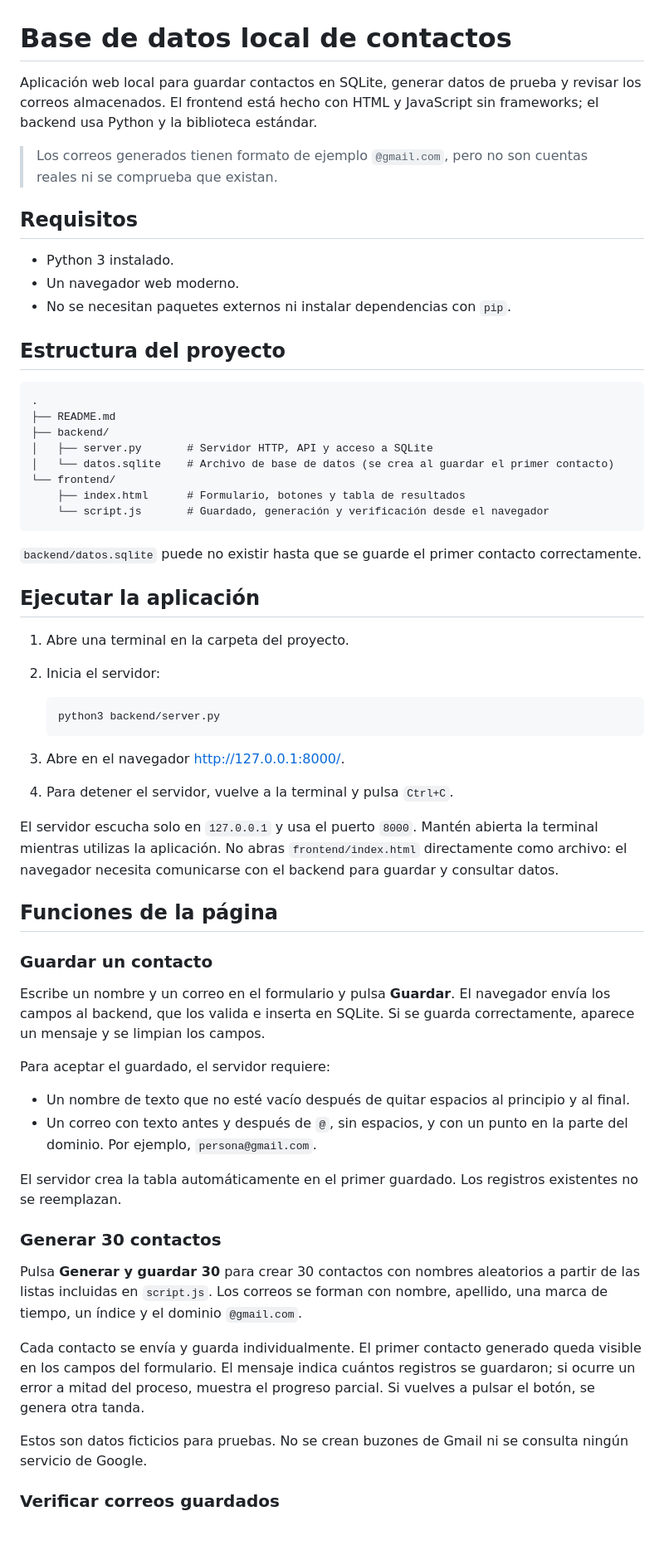
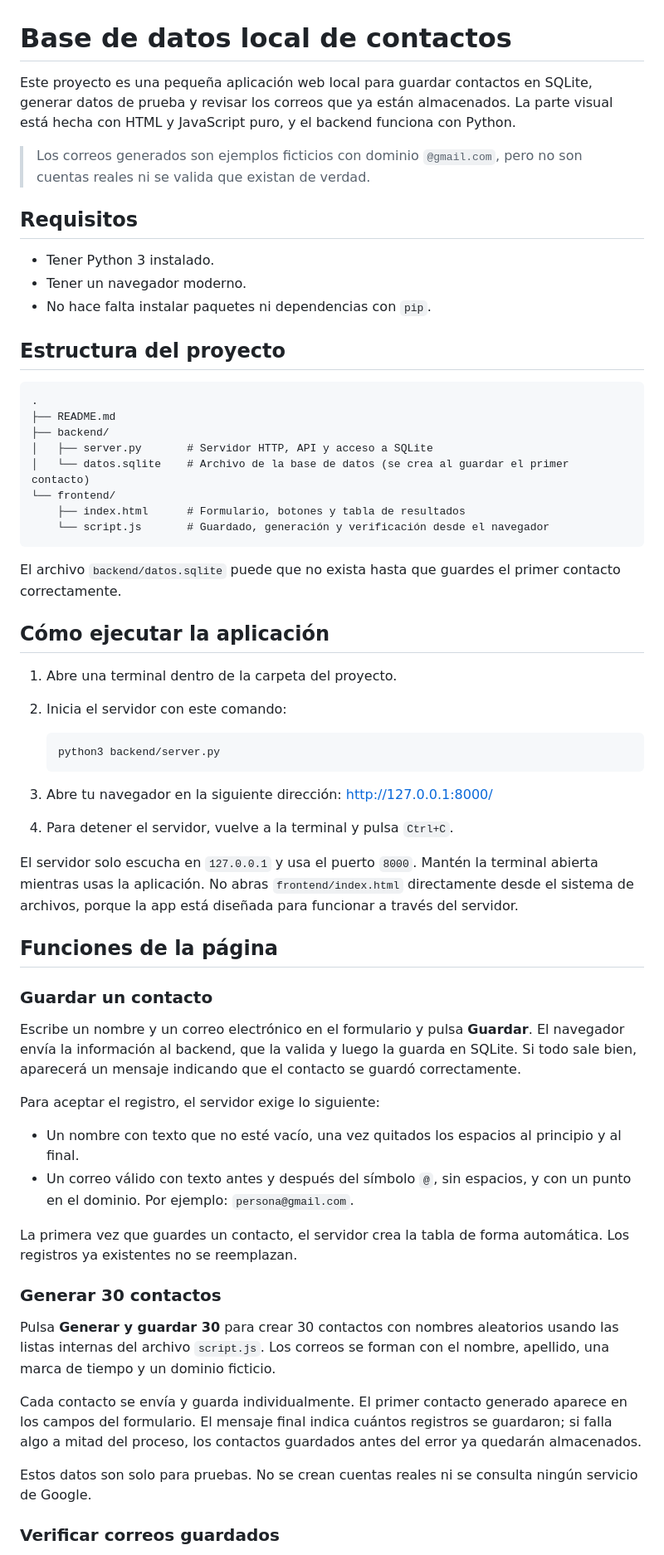
Before and after one commit to Fernandithoo/html-y-SQlite, a Markdown page: README.md, the part around one of its changes. Shown at 83% size. GitHub-like rendering; blank space fills up the shorter version.

Commit message:
Actualizar README con versión más natural y clara escrita en español

````diff
--- a/README.md
+++ b/README.md
@@ -1,14 +1,14 @@
 # Base de datos local de contactos
 
-Aplicación web local para guardar contactos en SQLite, generar datos de prueba y revisar los correos almacenados. El frontend está hecho con HTML y JavaScript sin frameworks; el backend usa Python y la biblioteca estándar.
+Este proyecto es una pequeña aplicación web local para guardar contactos en SQLite, generar datos de prueba y revisar los correos que ya están almacenados. La parte visual está hecha con HTML y JavaScript puro, y el backend funciona con Python.
 
-> Los correos generados tienen formato de ejemplo `@gmail.com`, pero no son cuentas reales ni se comprueba que existan.
+> Los correos generados son ejemplos ficticios con dominio `@gmail.com`, pero no son cuentas reales ni se valida que existan de verdad.
 
 ## Requisitos
 
-- Python 3 instalado.
-- Un navegador web moderno.
-- No se necesitan paquetes externos ni instalar dependencias con `pip`.
+- Tener Python 3 instalado.
+- Tener un navegador moderno.
+- No hace falta instalar paquetes ni dependencias con `pip`.
 
 ## Estructura del proyecto
 
@@ -17,48 +17,48 @@ Aplicación web local para guardar contactos en SQLite, generar datos de prueba
 ├── README.md
 ├── backend/
 │   ├── server.py       # Servidor HTTP, API y acceso a SQLite
-│   └── datos.sqlite    # Archivo de base de datos (se crea al guardar el primer contacto)
+│   └── datos.sqlite    # Archivo de la base de datos (se crea al guardar el primer contacto)
 └── frontend/
     ├── index.html      # Formulario, botones y tabla de resultados
     └── script.js       # Guardado, generación y verificación desde el navegador
 ```
 
-`backend/datos.sqlite` puede no existir hasta que se guarde el primer contacto correctamente.
+El archivo `backend/datos.sqlite` puede que no exista hasta que guardes el primer contacto correctamente.
 
-## Ejecutar la aplicación
+## Cómo ejecutar la aplicación
 
-1. Abre una terminal en la carpeta del proyecto.
-2. Inicia el servidor:
+1. Abre una terminal dentro de la carpeta del proyecto.
+2. Inicia el servidor con este comando:
 
    ```bash
    python3 backend/server.py
    ```
 
-3. Abre en el navegador <http://127.0.0.1:8000/>.
+3. Abre tu navegador en la siguiente dirección: http://127.0.0.1:8000/
 4. Para detener el servidor, vuelve a la terminal y pulsa `Ctrl+C`.
 
-El servidor escucha solo en `127.0.0.1` y usa el puerto `8000`. Mantén abierta la terminal mientras utilizas la aplicación. No abras `frontend/index.html` directamente como archivo: el navegador necesita comunicarse con el backend para guardar y consultar datos.
+El servidor solo escucha en `127.0.0.1` y usa el puerto `8000`. Mantén la terminal abierta mientras usas la aplicación. No abras `frontend/index.html` directamente desde el sistema de archivos, porque la app está diseñada para funcionar a través del servidor.
 
 ## Funciones de la página
 
 ### Guardar un contacto
 
-Escribe un nombre y un correo en el formulario y pulsa **Guardar**. El navegador envía los campos al backend, que los valida e inserta en SQLite. Si se guarda correctamente, aparece un mensaje y se limpian los campos.
+Escribe un nombre y un correo electrónico en el formulario y pulsa **Guardar**. El navegador envía la información al backend, que la valida y luego la guarda en SQLite. Si todo sale bien, aparecerá un mensaje indicando que el contacto se guardó correctamente.
 
-Para aceptar el guardado, el servidor requiere:
+Para aceptar el registro, el servidor exige lo siguiente:
 
-- Un nombre de texto que no esté vacío después de quitar espacios al principio y al final.
-- Un correo con texto antes y después de `@`, sin espacios, y con un punto en la parte del dominio. Por ejemplo, `persona@gmail.com`.
+- Un nombre con texto que no esté vacío, una vez quitados los espacios al principio y al final.
+- Un correo válido con texto antes y después del símbolo `@`, sin espacios, y con un punto en el dominio. Por ejemplo: `persona@gmail.com`.
 
-El servidor crea la tabla automáticamente en el primer guardado. Los registros existentes no se reemplazan.
+La primera vez que guardes un contacto, el servidor crea la tabla de forma automática. Los registros ya existentes no se reemplazan.
 
 ### Generar 30 contactos
 
-Pulsa **Generar y guardar 30** para crear 30 contactos con nombres aleatorios a partir de las listas incluidas en `script.js`. Los correos se forman con nombre, apellido, una marca de tiempo, un índice y el dominio `@gmail.com`.
+Pulsa **Generar y guardar 30** para crear 30 contactos con nombres aleatorios usando las listas internas del archivo `script.js`. Los correos se forman con el nombre, apellido, una marca de tiempo y un dominio ficticio.
 
-Cada contacto se envía y guarda individualmente. El primer contacto generado queda visible en los campos del formulario. El mensaje indica cuántos registros se guardaron; si ocurre un error a mitad del proceso, muestra el progreso parcial. Si vuelves a pulsar el botón, se genera otra tanda.
+Cada contacto se envía y guarda individualmente. El primer contacto generado aparece en los campos del formulario. El mensaje final indica cuántos registros se guardaron; si falla algo a mitad del proceso, los contactos guardados antes del error ya quedarán almacenados.
 
-Estos son datos ficticios para pruebas. No se crean buzones de Gmail ni se consulta ningún servicio de Google.
+Estos datos son solo para pruebas. No se crean cuentas reales ni se consulta ningún servicio de Google.
 
 ### Verificar correos guardados
 
````
Also changed, not shown: other parts of README.md (+17 -17 lines).
